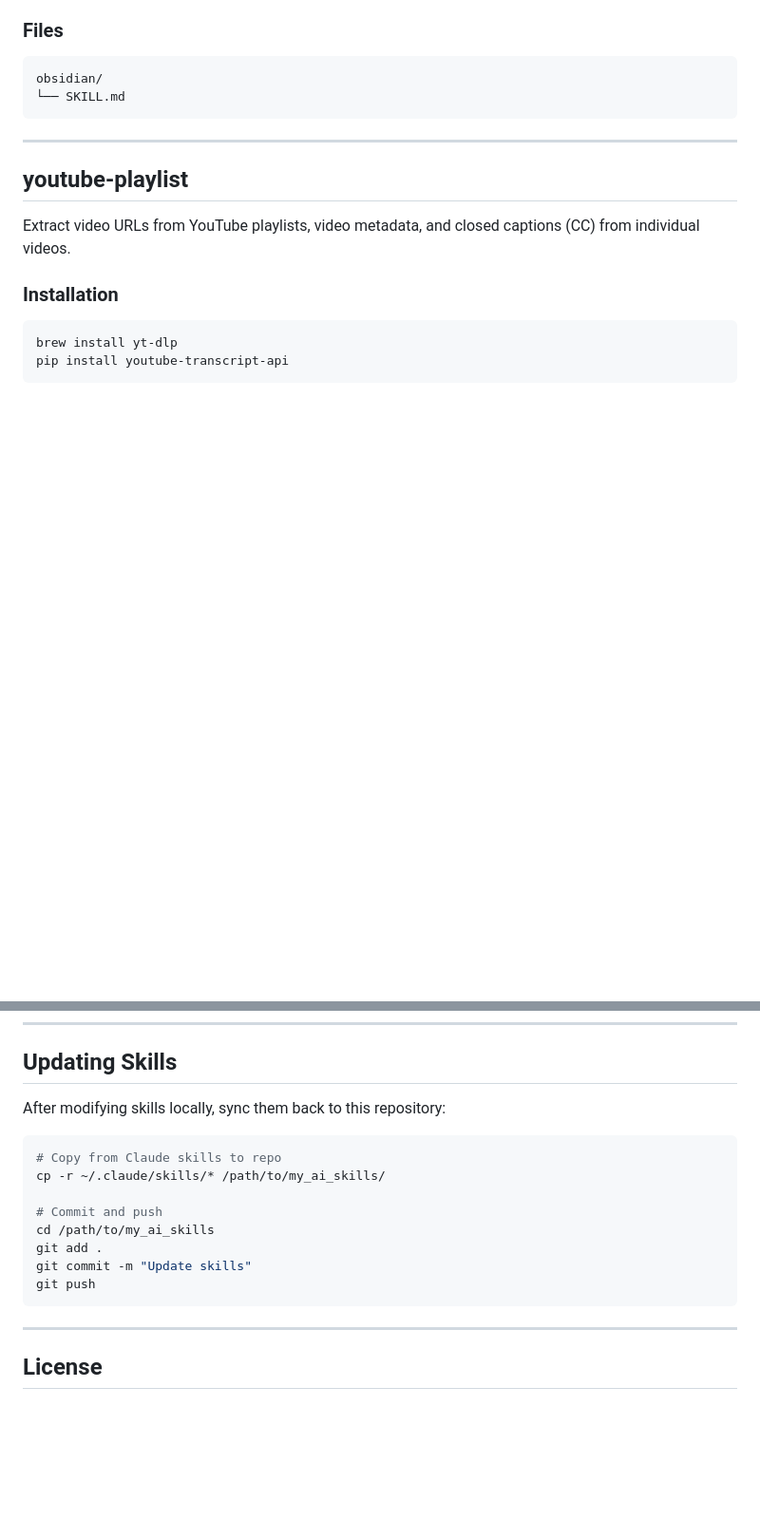
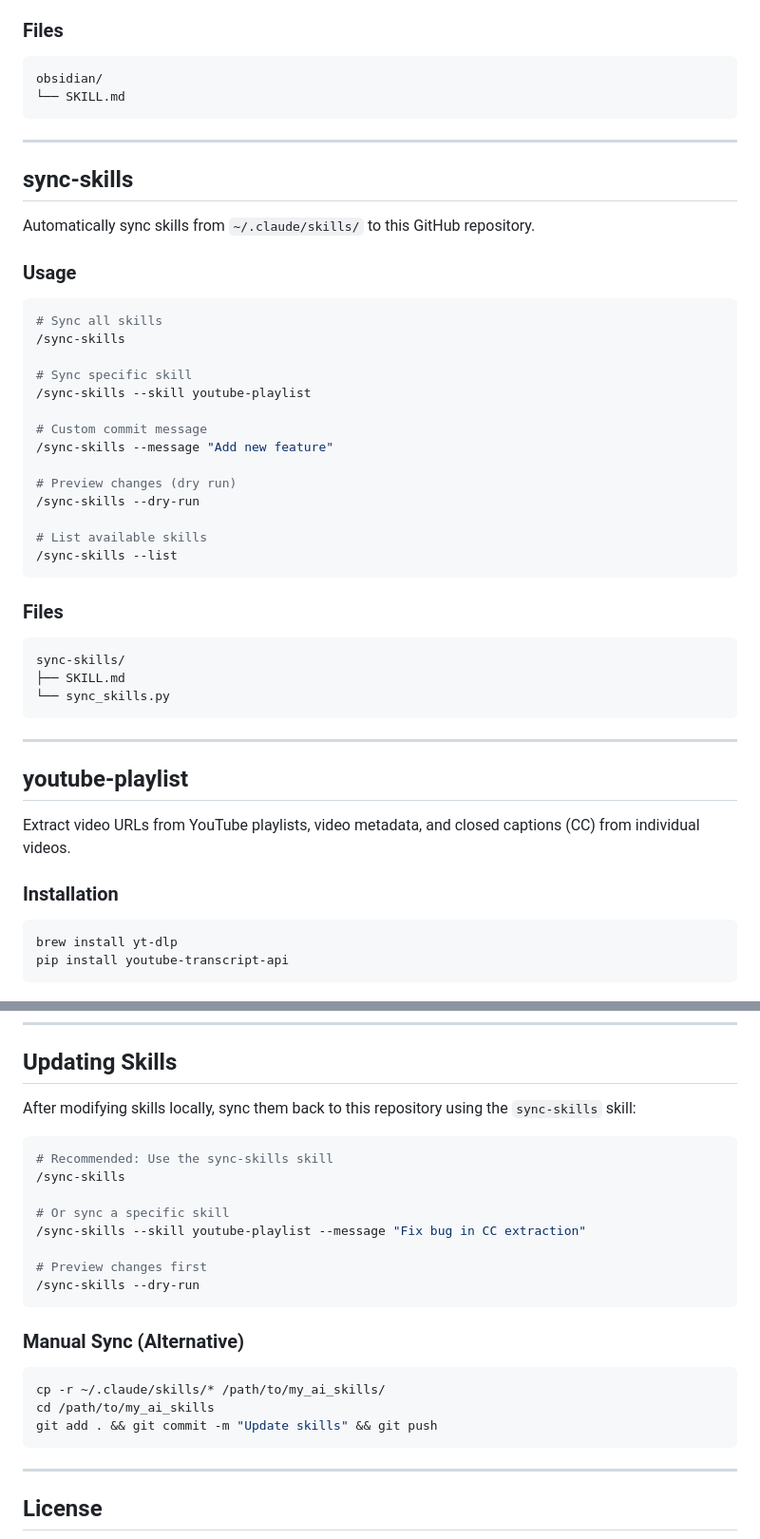
Before and after one commit to leonardoaraujosantos/my_ai_skills, a Markdown page: README.md, 2 parts joined by grey strips. Shown at 95% size. GitHub-like rendering; blank space fills up the shorter version.

Commit message:
Update README: Add sync-skills documentation

````diff
--- a/README.md
+++ b/README.md
@@ -162,6 +163,39 @@ obsidian/
 
 ---
 
+## sync-skills
+
+Automatically sync skills from `~/.claude/skills/` to this GitHub repository.
+
+### Usage
+
+```bash
+# Sync all skills
+/sync-skills
+
+# Sync specific skill
+/sync-skills --skill youtube-playlist
+
+# Custom commit message
+/sync-skills --message "Add new feature"
+
+# Preview changes (dry run)
+/sync-skills --dry-run
+
+# List available skills
+/sync-skills --list
+```
+
+### Files
+
+```
+sync-skills/
+├── SKILL.md
+└── sync_skills.py
+```
+
+---
+
 ## youtube-playlist
 
 Extract video URLs from YouTube playlists, video metadata, and closed captions (CC) from individual videos.
@@ -285,17 +319,25 @@ Show common use cases.
 
 ## Updating Skills
 
-After modifying skills locally, sync them back to this repository:
+After modifying skills locally, sync them back to this repository using the `sync-skills` skill:
 
 ```bash
-# Copy from Claude skills to repo
+# Recommended: Use the sync-skills skill
+/sync-skills
+
+# Or sync a specific skill
+/sync-skills --skill youtube-playlist --message "Fix bug in CC extraction"
+
+# Preview changes first
+/sync-skills --dry-run
+```
+
+### Manual Sync (Alternative)
+
+```bash
 cp -r ~/.claude/skills/* /path/to/my_ai_skills/
-
-# Commit and push
 cd /path/to/my_ai_skills
-git add .
-git commit -m "Update skills"
-git push
+git add . && git commit -m "Update skills" && git push
 ```
 
 ---
````
Also changed, not shown: other parts of README.md (+1 -0 lines).
